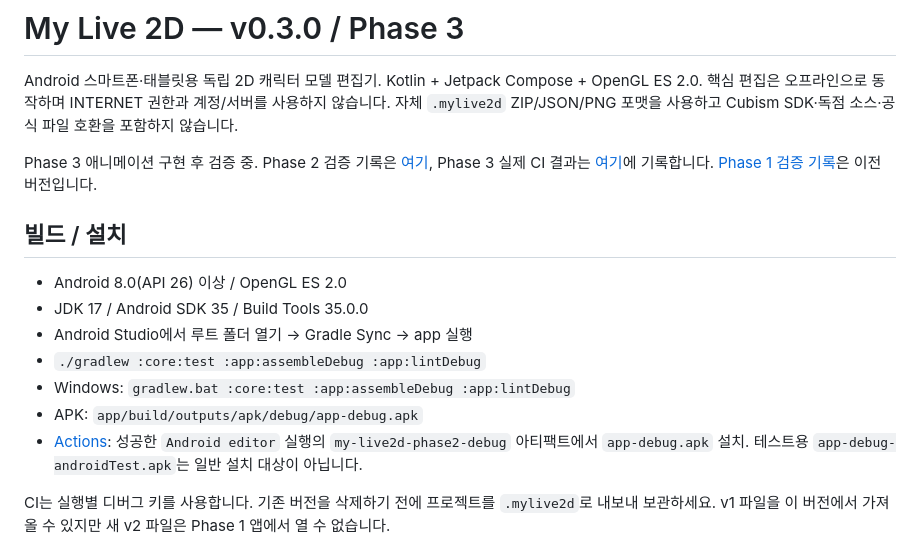
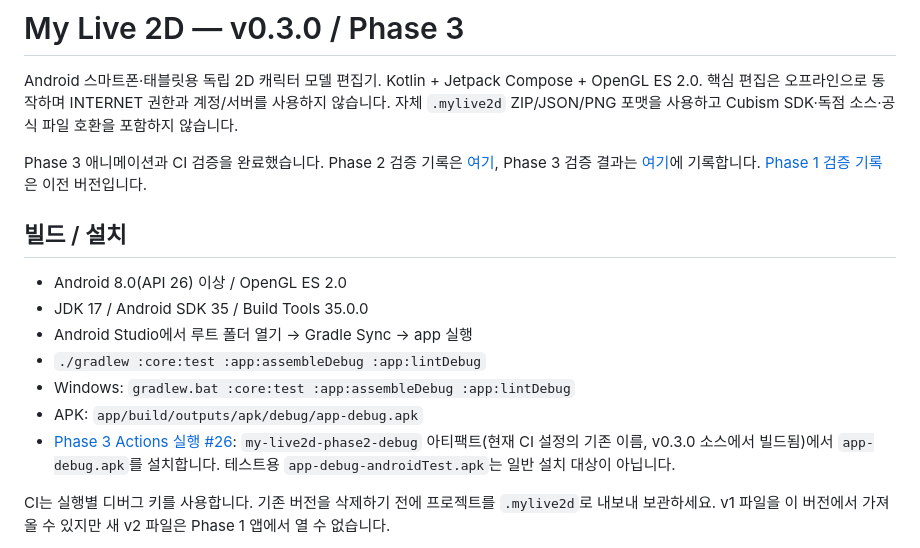
Before and after one commit to woojik01/my-live2d, a Markdown page: README.md, the part around the change. Rendered like a GitHub page.

Commit message:
docs: record Phase 3 validation results [skip ci]

```diff
--- a/README.md
+++ b/README.md
@@ -2,7 +2,7 @@
 
 Android 스마트폰·태블릿용 독립 2D 캐릭터 모델 편집기. Kotlin + Jetpack Compose + OpenGL ES 2.0. 핵심 편집은 오프라인으로 동작하며 INTERNET 권한과 계정/서버를 사용하지 않습니다. 자체 `.mylive2d` ZIP/JSON/PNG 포맷을 사용하고 Cubism SDK·독점 소스·공식 파일 호환을 포함하지 않습니다.
 
-Phase 3 애니메이션 구현 후 검증 중. Phase 2 검증 기록은 [여기](docs/PHASE2_VALIDATION.md), Phase 3 실제 CI 결과는 [여기](docs/PHASE3_VALIDATION.md)에 기록합니다. [Phase 1 검증 기록](docs/VALIDATION.md)은 이전 버전입니다.
+Phase 3 애니메이션과 CI 검증을 완료했습니다. Phase 2 검증 기록은 [여기](docs/PHASE2_VALIDATION.md), Phase 3 검증 결과는 [여기](docs/PHASE3_VALIDATION.md)에 기록합니다. [Phase 1 검증 기록](docs/VALIDATION.md)은 이전 버전입니다.
 
 ## 빌드 / 설치
 
@@ -12,7 +12,7 @@ Phase 3 애니메이션 구현 후 검증 중. Phase 2 검증 기록은 [여기]
 - `./gradlew :core:test :app:assembleDebug :app:lintDebug`
 - Windows: `gradlew.bat :core:test :app:assembleDebug :app:lintDebug`
 - APK: `app/build/outputs/apk/debug/app-debug.apk`
-- [Actions](https://github.com/woojik01/my-live2d/actions): 성공한 `Android editor` 실행의 `my-live2d-phase2-debug` 아티팩트에서 `app-debug.apk` 설치. 테스트용 `app-debug-androidTest.apk`는 일반 설치 대상이 아닙니다.
+- [Phase 3 Actions 실행 #26](https://github.com/woojik01/my-live2d/actions/runs/39769019566): `my-live2d-phase2-debug` 아티팩트(현재 CI 설정의 기존 이름, v0.3.0 소스에서 빌드됨)에서 `app-debug.apk`를 설치합니다. 테스트용 `app-debug-androidTest.apk`는 일반 설치 대상이 아닙니다.
 
 CI는 실행별 디버그 키를 사용합니다. 기존 버전을 삭제하기 전에 프로젝트를 `.mylive2d`로 내보내 보관하세요. v1 파일을 이 버전에서 가져올 수 있지만 새 v2 파일은 Phase 1 앱에서 열 수 없습니다.
 
```
Also changed, not shown: docs/PHASE3_VALIDATION.md (added, +35 -0 lines).
